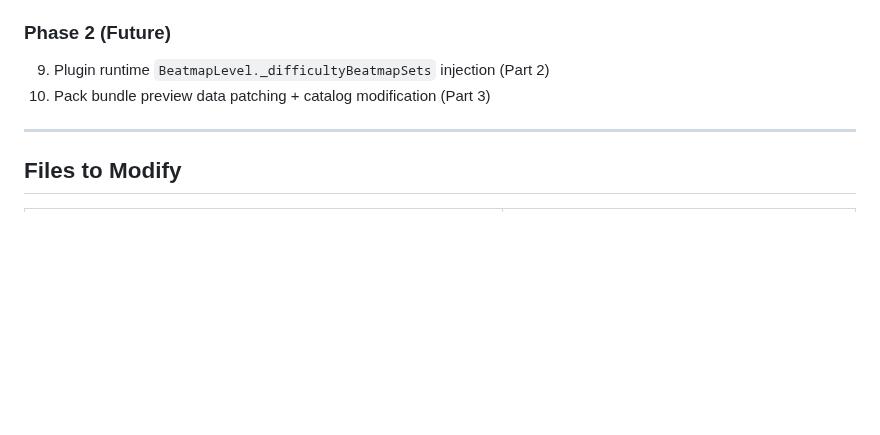
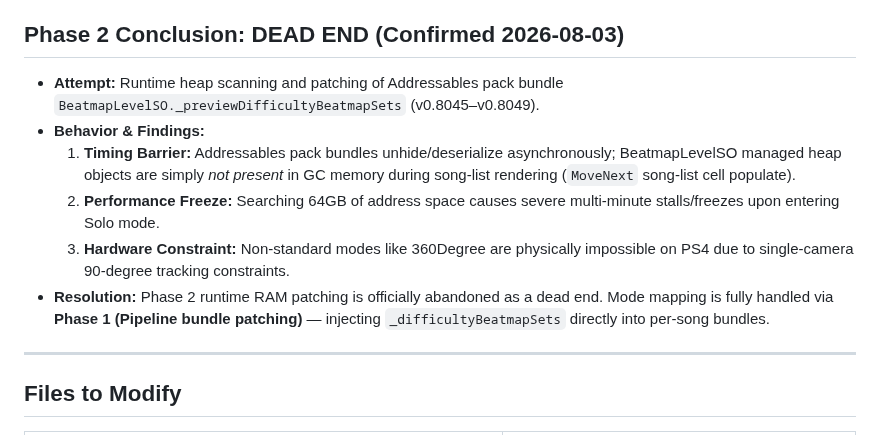
Before and after one commit to free5ty1e/BeatSaberPcCustomSongToPs4InstallConverter, a Markdown page: .agent/plans/song-beatmap-modification.md, the part around the change. Drawn GitHub-style; blank space fills up the shorter version.

```diff
--- a/.agent/plans/song-beatmap-modification.md
+++ b/.agent/plans/song-beatmap-modification.md
@@ -262,9 +262,13 @@ If pack bundle patching is too risky, the fallback is:
    - `beat_saber_deluxe/README.md` — Add summary of the new featureset (beatmap mode mapping + configurable fallback) in the mode control section, link to detailed feature doc
    - Create `beat_saber_deluxe/docs/features/beatmap-mode-mapping.md` — Detailed explanation: how auto-detection works, fallback chains, CLI flags, examples, relationship to `--enable-modes`, limitations (UI mode selector is separate concern)
 
-### Phase 2 (Future)
-9. Plugin runtime `BeatmapLevel._difficultyBeatmapSets` injection (Part 2)
-10. Pack bundle preview data patching + catalog modification (Part 3)
+## Phase 2 Conclusion: DEAD END (Confirmed 2026-08-03)
+- **Attempt:** Runtime heap scanning and patching of Addressables pack bundle `BeatmapLevelSO._previewDifficultyBeatmapSets` (v0.8045–v0.8049).
+- **Behavior & Findings:**
+  1. **Timing Barrier:** Addressables pack bundles unhide/deserialize asynchronously; BeatmapLevelSO managed heap objects are simply *not present* in GC memory during song-list rendering (`MoveNext` song-list cell populate).
+  2. **Performance Freeze:** Searching 64GB of address space causes severe multi-minute stalls/freezes upon entering Solo mode.
+  3. **Hardware Constraint:** Non-standard modes like 360Degree are physically impossible on PS4 due to single-camera 90-degree tracking constraints.
+- **Resolution:** Phase 2 runtime RAM patching is officially abandoned as a dead end. Mode mapping is fully handled via **Phase 1 (Pipeline bundle patching)** — injecting `_difficultyBeatmapSets` directly into per-song bundles.
 
 ---
 
```
Also changed, not shown: .agent/llm-wiki-knowledge-base/memory-injection-addressables-bypass.md (+9 -3 lines), .agent/llm-wiki-knowledge-base/structural-beatmaplevelso-scan.md (+9 -1 lines).
